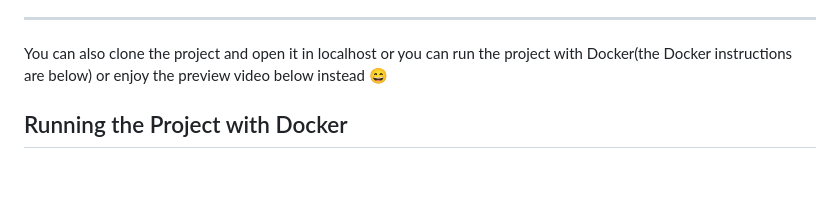
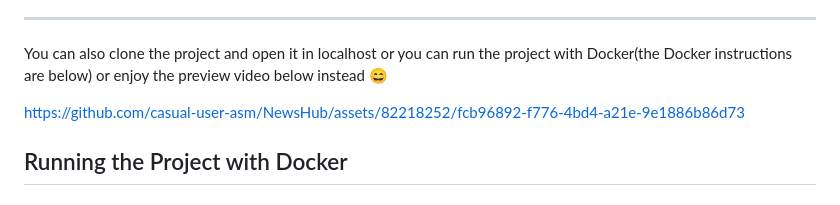
Before and after one commit to casual-user-asm/NewsHub, a Markdown page: README.md, the part around the change. GitHub-like rendering; blank space fills up the shorter version.

```diff
--- a/README.md
+++ b/README.md
@@ -17,6 +17,10 @@ The app contains 2 views:
 ---
 
 You can also clone the project and open it in localhost or you can run the project with Docker(the Docker instructions are below) or enjoy the preview video below instead :smile:
+
+
+https://github.com/casual-user-asm/NewsHub/assets/82218252/fcb96892-f776-4bd4-a21e-9e1886b86d73
+
 
 ## Running the Project with Docker
 
```
